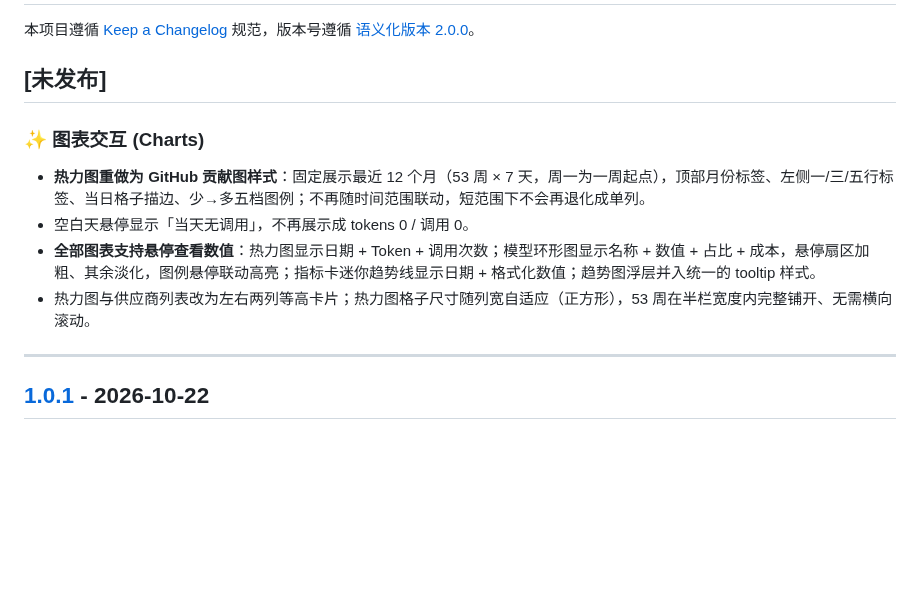
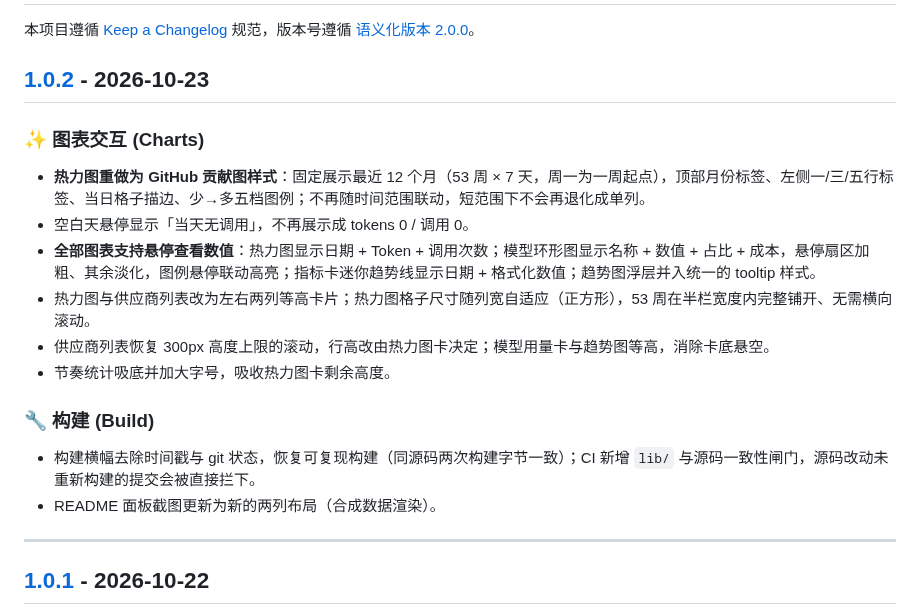
Before and after one commit to zdt3476/dsh-metrics, a Markdown page: CHANGELOG.md, the part around one of its changes. Drawn GitHub-style; blank space fills up the shorter version.

```diff
--- a/CHANGELOG.md
+++ b/CHANGELOG.md
@@ -2,7 +2,7 @@
 
 本项目遵循 [Keep a Changelog](https://keepachangelog.com/zh-CN/1.1.0/) 规范，版本号遵循 [语义化版本 2.0.0](https://semver.org/lang/zh-CN/)。
 
-## [未发布]
+## [1.0.2] - 2026-10-23
 
 ### ✨ 图表交互 (Charts)
 
@@ -10,6 +10,13 @@
 - 空白天悬停显示「当天无调用」，不再展示成 tokens 0 / 调用 0。
 - **全部图表支持悬停查看数值**：热力图显示日期 + Token + 调用次数；模型环形图显示名称 + 数值 + 占比 + 成本，悬停扇区加粗、其余淡化，图例悬停联动高亮；指标卡迷你趋势线显示日期 + 格式化数值；趋势图浮层并入统一的 tooltip 样式。
 - 热力图与供应商列表改为左右两列等高卡片；热力图格子尺寸随列宽自适应（正方形），53 周在半栏宽度内完整铺开、无需横向滚动。
+- 供应商列表恢复 300px 高度上限的滚动，行高改由热力图卡决定；模型用量卡与趋势图等高，消除卡底悬空。
+- 节奏统计吸底并加大字号，吸收热力图卡剩余高度。
+
+### 🔧 构建 (Build)
+
+- 构建横幅去除时间戳与 git 状态，恢复可复现构建（同源码两次构建字节一致）；CI 新增 `lib/` 与源码一致性闸门，源码改动未重新构建的提交会被直接拦下。
+- README 面板截图更新为新的两列布局（合成数据渲染）。
 
 ---
 
```
Also changed, not shown: other parts of CHANGELOG.md (+1 -0 lines), README.en.md (+1 -1 lines), README.md (+1 -1 lines), docs/images/panel.png, 6 other files.
